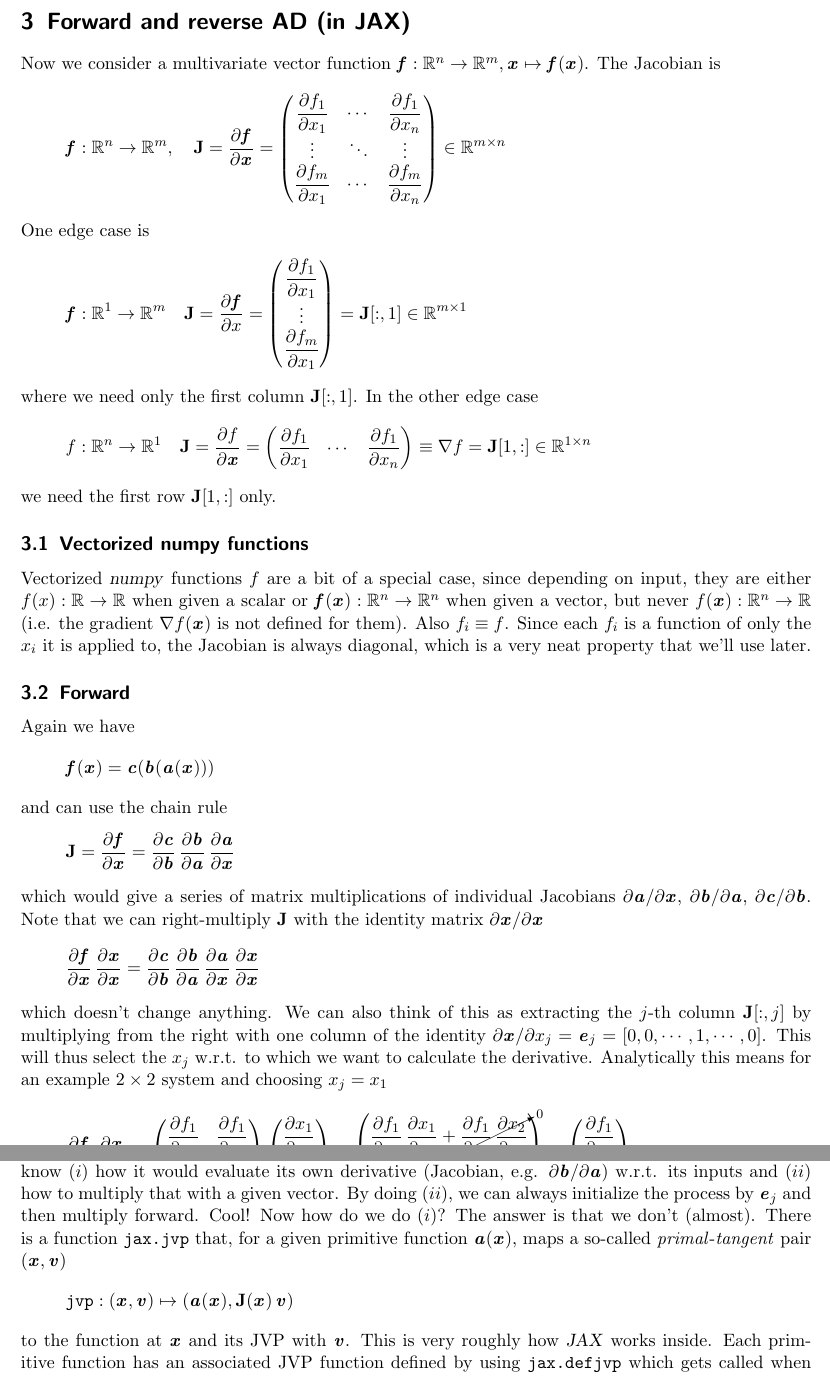
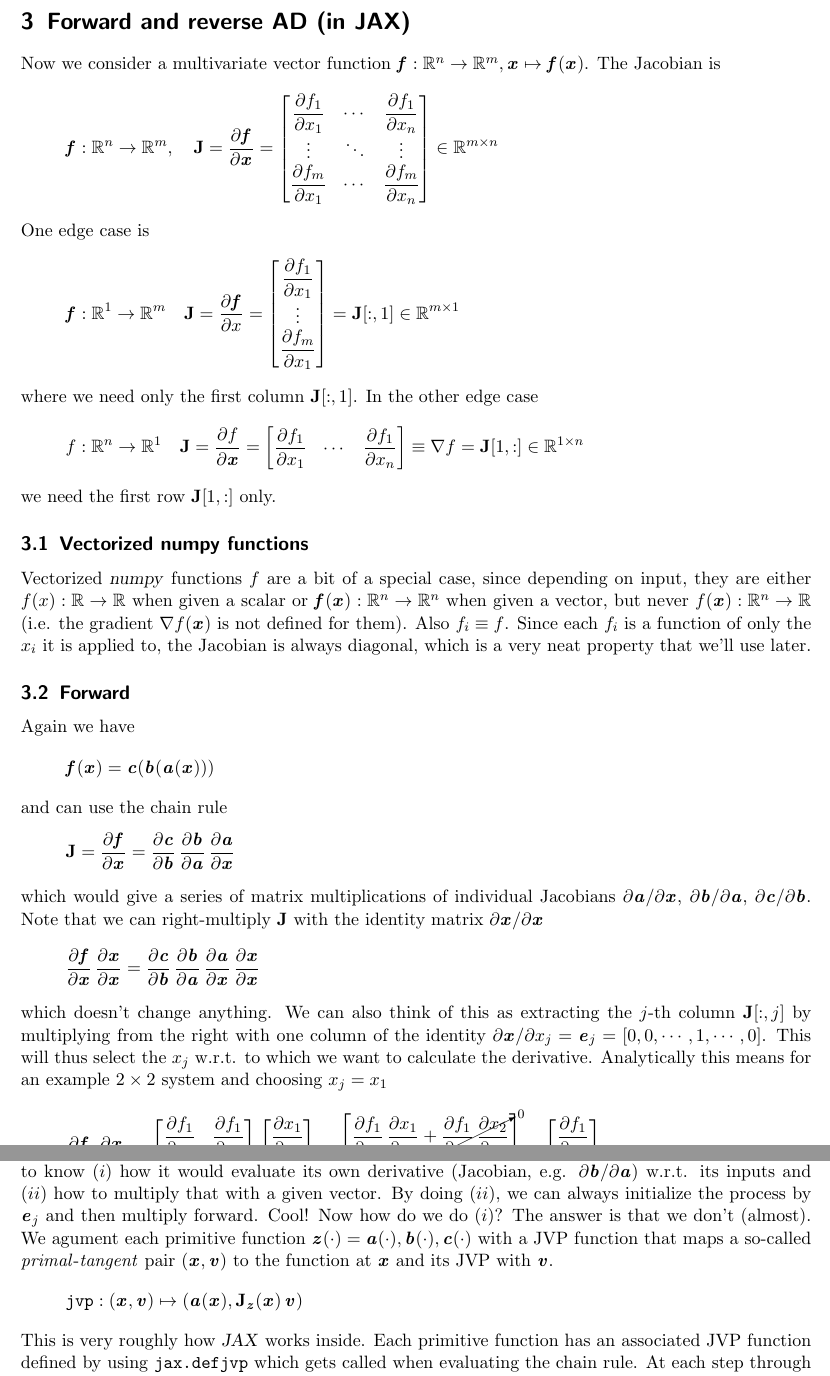
Before and after one commit to hzdr/autodiff101, a LaTeX document (notes/theory.tex): two parts of pages 2 and 3 of 7, joined at a grey line, cut so that both start at the same text. Compiled offline with pdfLaTeX.

Commit message:
theory: s/pmatrix/bmatrix, polish JVP section

```diff
--- a/notes/theory.tex
+++ b/notes/theory.tex
@@ -93,31 +93,31 @@ R^m, \ve x\mapsto \ve f(\ve x)$. The Jacobian is
 \begin{equation*}
     \ve f: \mathbb R^n \ra \mathbb R^m,\quad \ma J
     = \pd{\ve f}{\ve x} =
-    \begin{pmatrix}
+    \begin{bmatrix}
         \pd{f_1}{x_1} & \cdots & \pd{f_1}{x_n}  \\
         \vdots        & \ddots & \vdots         \\
         \pd{f_m}{x_1} & \cdots & \pd{f_m}{x_n}
-    \end{pmatrix}
+    \end{bmatrix}
     \in\mathbb R^{m\times n}
 \end{equation*}
 One edge case is
 \begin{equation*}
     \ve f: \mathbb R^1 \ra \mathbb R^m\quad \ma J
     = \pd{\ve f}{x} =
-    \begin{pmatrix}
+    \begin{bmatrix}
         \pd{f_1}{x_1}  \\
         \vdots         \\
         \pd{f_m}{x_1}
-    \end{pmatrix}
+    \end{bmatrix}
     = \ma J[:,1]\in\mathbb R^{m\times 1}
 \end{equation*}
 where we need only the first column $\ma J[:,1]$. In the other edge case
 \begin{equation*}
     f: \mathbb R^n \ra \mathbb R^1\quad \ma J
     = \pd{f}{\ve x} =
-    \begin{pmatrix}
+    \begin{bmatrix}
         \pd{f_1}{x_1} & \cdots & \pd{f_1}{x_n}
-    \end{pmatrix} \equiv \nabla f
+    \end{bmatrix} \equiv \nabla f
     = \ma J[1,:] \in\mathbb R^{1\times n}
 \end{equation*}
 we need the first row $\ma J[1,:]$ only.
@@ -158,24 +158,24 @@ derivative. Analytically this means for an example $2\times 2$ system and choosi
 $x_j = x_1$
 \begin{equation*}
     \pd{\ve f}{\ve x}\,\pd{\ve x}{x_1}=
-    \begin{pmatrix}
+    \begin{bmatrix}
         \pd{f_1}{x_1} & \pd{f_1}{x_2} \\
         \pd{f_2}{x_1} & \pd{f_2}{x_2} \\
-    \end{pmatrix}
-    \begin{pmatrix}
+    \end{bmatrix}
+    \begin{bmatrix}
         \pd{x_1}{x_1} \\
         \pd{x_2}{x_1} \\
-    \end{pmatrix}
+    \end{bmatrix}
     =
-    \begin{pmatrix}
+    \begin{bmatrix}
         \pd{f_1}{x_1}\,\pd{x_1}{x_1} + \cancelto{0}{\pd{f_1}{x_2}\,\pd{x_2}{x_1}} \\
         \pd{f_2}{x_1}\,\pd{x_1}{x_1} + \cancelto{0}{\pd{f_2}{x_2}\,\pd{x_2}{x_1}} \\
-    \end{pmatrix}
+    \end{bmatrix}
     =
-    \begin{pmatrix}
+    \begin{bmatrix}
         \pd{f_1}{x_1} \\
         \pd{f_2}{x_1} \\
-    \end{pmatrix}
+    \end{bmatrix}
 \end{equation*}
 if we note that $\pdi{x_2}{x_1}=0$ and that formally by the chain rule
 \begin{gather*}
@@ -200,17 +200,18 @@ and apply JVPs as we go.
         &= \ma J[:,j]
 \end{align*}
 Now what is a JVP? We see that in order to evaluate the chain rule, each
-primitive function
-needs to know ($i$) how it would evaluate its own derivative (Jacobian, e.g.
-$\pdi{\ve b}{\ve a}$) w.r.t. its inputs and ($ii$) how to multiply that with a
-given vector. By doing ($ii$), we can always initialize the process by $\ve
-e_j$ and then multiply forward. Cool! Now how do we do $(i)$? The answer is
-that we don't (almost). There is a function \co{jax.jvp} that, for a given
-primitive function $\ve a(\ve x)$, maps a so-called
-\emph{primal}-\emph{tangent} pair $(\ve x, \ve v)$
+primitive function needs to know ($i$) how it would evaluate its own derivative
+(Jacobian, e.g. $\pdi{\ve b}{\ve a}$) w.r.t. its inputs and ($ii$) how to
+multiply that with a given vector. By doing ($ii$), we can always initialize
+the process by $\ve e_j$ and then multiply forward. Cool! Now how do we do
+$(i)$? The answer is that we don't (almost). We agument each primitive
+function $\ve z(\cdot) = \ve a(\cdot), \ve b(\cdot), \ve c(\cdot)$ with a JVP
+function that maps a
+so-called \emph{primal}-\emph{tangent} pair $(\ve x, \ve v)$ to the function at
+$\ve x$ and its JVP with $\ve v$.
 \begin{equation*}
-    \co{jvp}: (\ve x, \ve v) \mapsto \left(\ve a(\ve x), \ma J(\ve x)\,\ve v\right)
+    \co{jvp}: (\ve x, \ve v) \mapsto \left(\ve a(\ve x), \ma J_{\ve z}(\ve x)\,\ve v\right)
 \end{equation*}
-to the function at $\ve x$ and its JVP with $\ve v$. This is very roughly how
-\jax works inside. Each primitive function has an associated
-JVP function defined by using \co{jax.defjvp} which gets called when evaluating
+This is very roughly how \jax works inside. Each primitive function has an
+associated JVP function defined by using \co{jax.defjvp} which gets called when
+evaluating the chain rule. At each step through the chain rule along the comp
```
Also changed, not shown: notes/theory.tex (33 more changed lines).
